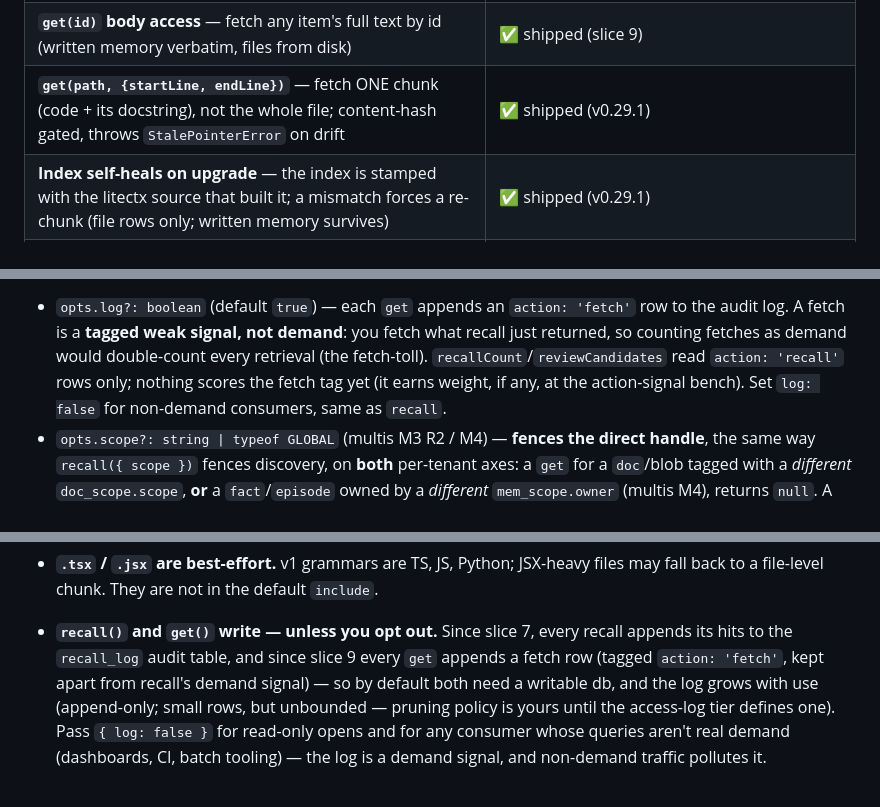
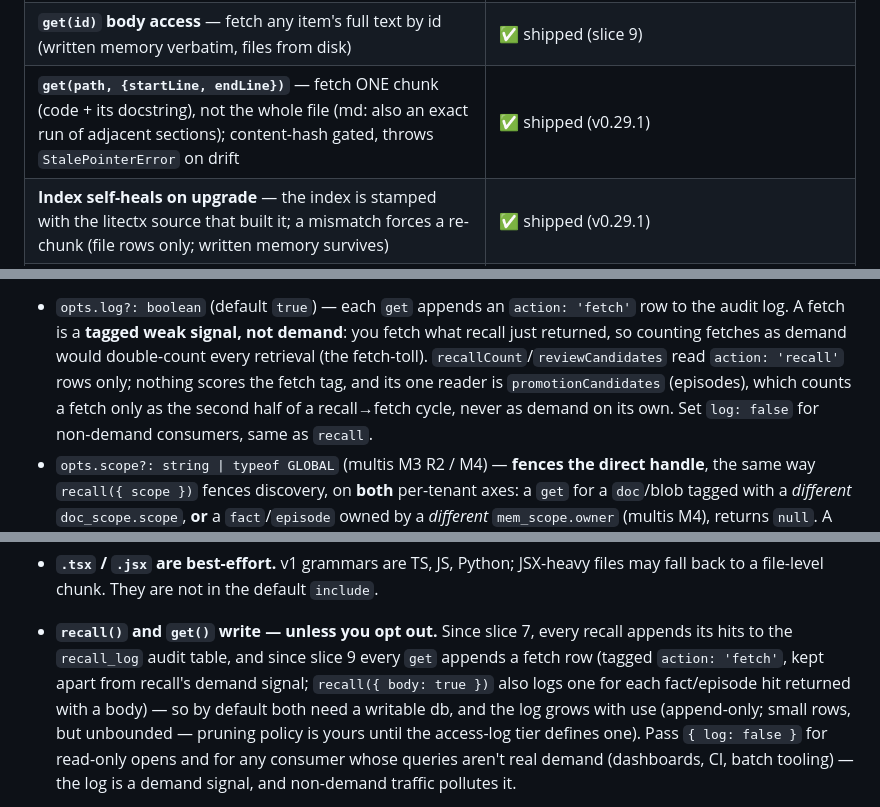
Before and after one commit to hamr0/litectx, a Markdown page: litectx.context.md, 3 parts joined by grey strips. Drawn GitHub-style.

```diff
--- a/litectx.context.md
+++ b/litectx.context.md
@@ -79,7 +79,7 @@ doc into facts is your extraction, then `remember`). Direct writes via
 | **Stemmed fact/episode recall** (porter — inflection-tolerant; doc/code stay keyword-exact by measurement) | ✅ shipped (slice 7b) |
 | **Chunk-granular recall** (`hit.chunk` — the matching function/section inside the file) + `log: false` | ✅ shipped (slice 8) |
 | **`get(id)` body access** — fetch any item's full text by id (written memory verbatim, files from disk) | ✅ shipped (slice 9) |
-| **`get(path, {startLine, endLine})`** — fetch ONE chunk (code + its docstring), not the whole file; content-hash gated, throws `StalePointerError` on drift | ✅ shipped (v0.29.1) |
+| **`get(path, {startLine, endLine})`** — fetch ONE chunk (code + its docstring), not the whole file (md: also an exact run of adjacent sections); content-hash gated, throws `StalePointerError` on drift | ✅ shipped (v0.29.1) |
 | **Index self-heals on upgrade** — the index is stamped with the litectx source that built it; a mismatch forces a re-chunk (file rows only; written memory survives) | ✅ shipped (v0.29.1) |
 | **`recall(q, {body:true})`** — inline each hit's content (verbatim memory / localized chunk / whole-file fallback); off by default | ✅ shipped (v0.10.0 — RT-3) |
 | **`remember(id, text, {meta})`** — sealed opaque-metadata passthrough; verbatim round-trip via `get`/`recall`, never tokenized/searched/scored | ✅ shipped (v0.10.0 — RT-3) |
@@ -496,7 +496,8 @@ path, the written row wins — namespace your ids (`"fact:…"`) and it never co
   the audit log. A fetch is a **tagged weak signal, not demand**: you fetch what recall
   just returned, so counting fetches as demand would double-count every retrieval (the
   fetch-toll). `recallCount`/`reviewCandidates` read `action: 'recall'` rows only; nothing
-  scores the fetch tag yet (it earns weight, if any, at the action-signal bench). Set
+  scores the fetch tag, and its one reader is `promotionCandidates` (episodes), which counts a fetch only
+  as the second half of a recall→fetch cycle, never as demand on its own. Set
   `log: false` for non-demand consumers, same as `recall`.
 - `opts.scope?: string | typeof GLOBAL` (multis M3 R2 / M4) — **fences the direct handle**, the same way
   `recall({ scope })` fences discovery, on **both** per-tenant axes: a `get` for a `doc`/blob tagged with a
@@ -1475,7 +1476,8 @@ synchronously against the file except parsing, which uses an async WASM runtime.
   files may fall back to a file-level chunk. They are not in the default `include`.
 - **`recall()` and `get()` write — unless you opt out.** Since slice 7, every recall appends
   its hits to the `recall_log` audit table, and since slice 9 every `get` appends a fetch row
-  (tagged `action: 'fetch'`, kept apart from recall's demand signal) — so by default both need
+  (tagged `action: 'fetch'`, kept apart from recall's demand signal; `recall({ body: true })` also logs one
+  for each fact/episode hit returned with a body) — so by default both need
   a writable db, and the log grows with use (append-only; small rows, but unbounded — pruning
   policy is yours until the access-log tier defines one). Pass `{ log: false }` for read-only
   opens and for any consumer whose queries aren't real demand (dashboards, CI, batch tooling)
```
Also changed, not shown: docs/product/litectx-prd.md (+1 -1 lines), docs/wiki/public-api.md (+5 -2 lines).
